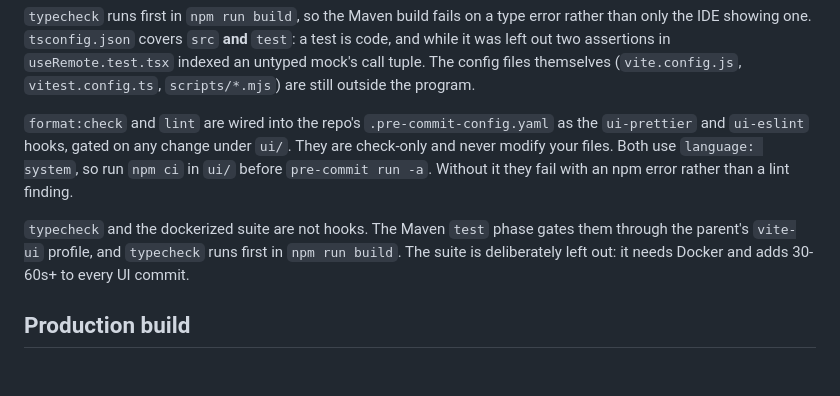
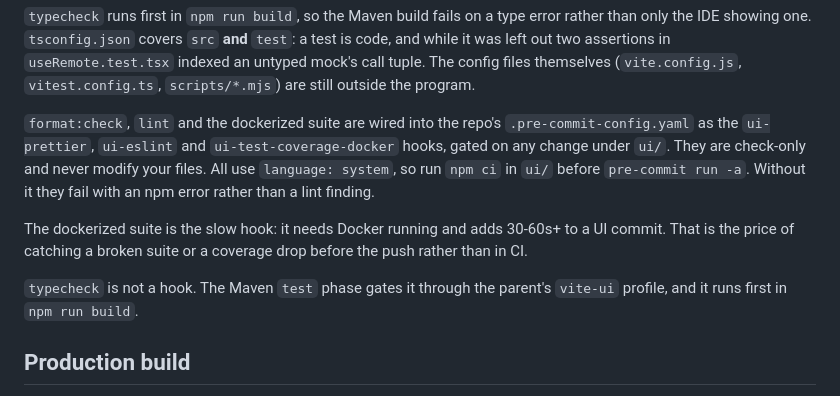
Before and after one commit to SchweizerischeBundesbahnen/ch.sbb.polarion.extension.docx-exporter, a Markdown page: ui/README.md, the part around the change. GitHub-like rendering; blank space fills up the shorter version.

Commit message:
docs: the dockerized UI suite is a pre-commit hook now
The sweep added ui-test-coverage-docker to .pre-commit-config.yaml, but ui/README.md
still said the dockerized suite is deliberately kept out of pre-commit - which left
a Docker-dependent check undocumented and the troubleshooting advice wrong.

```diff
--- a/ui/README.md
+++ b/ui/README.md
@@ -164,14 +164,16 @@ IDE showing one. `tsconfig.json` covers `src` **and** `test`: a test is code, an
 two assertions in `useRemote.test.tsx` indexed an untyped mock's call tuple. The config files themselves
 (`vite.config.js`, `vitest.config.ts`, `scripts/*.mjs`) are still outside the program.
 
-`format:check` and `lint` are wired into the repo's `.pre-commit-config.yaml` as the `ui-prettier` and
-`ui-eslint` hooks, gated on any change under `ui/`. They are check-only and never modify your files.
-Both use `language: system`, so run `npm ci` in `ui/` before `pre-commit run -a`. Without it they fail
-with an npm error rather than a lint finding.
+`format:check`, `lint` and the dockerized suite are wired into the repo's `.pre-commit-config.yaml` as
+the `ui-prettier`, `ui-eslint` and `ui-test-coverage-docker` hooks, gated on any change under `ui/`.
+They are check-only and never modify your files. All use `language: system`, so run `npm ci` in `ui/`
+before `pre-commit run -a`. Without it they fail with an npm error rather than a lint finding.
 
-`typecheck` and the dockerized suite are not hooks. The Maven `test` phase gates them through the
-parent's `vite-ui` profile, and `typecheck` runs first in `npm run build`. The suite is deliberately
-left out: it needs Docker and adds 30-60s+ to every UI commit.
+The dockerized suite is the slow hook: it needs Docker running and adds 30-60s+ to a UI commit. That
+is the price of catching a broken suite or a coverage drop before the push rather than in CI.
+
+`typecheck` is not a hook. The Maven `test` phase gates it through the parent's `vite-ui` profile, and
+it runs first in `npm run build`.
 
 ## Production build
 
```
